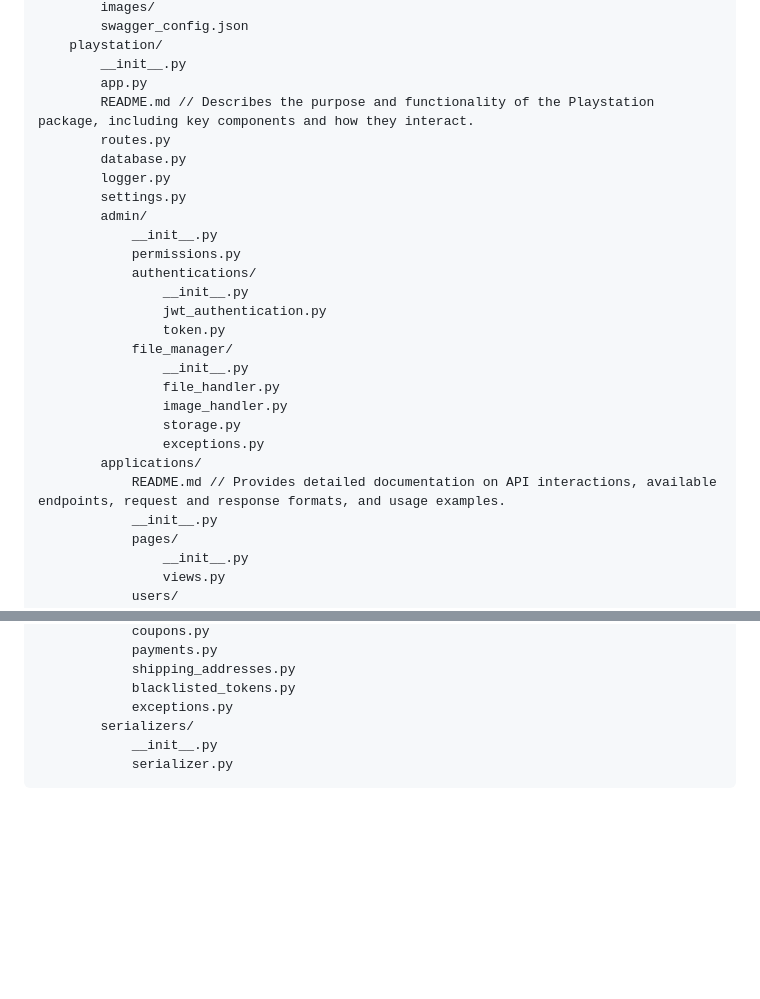
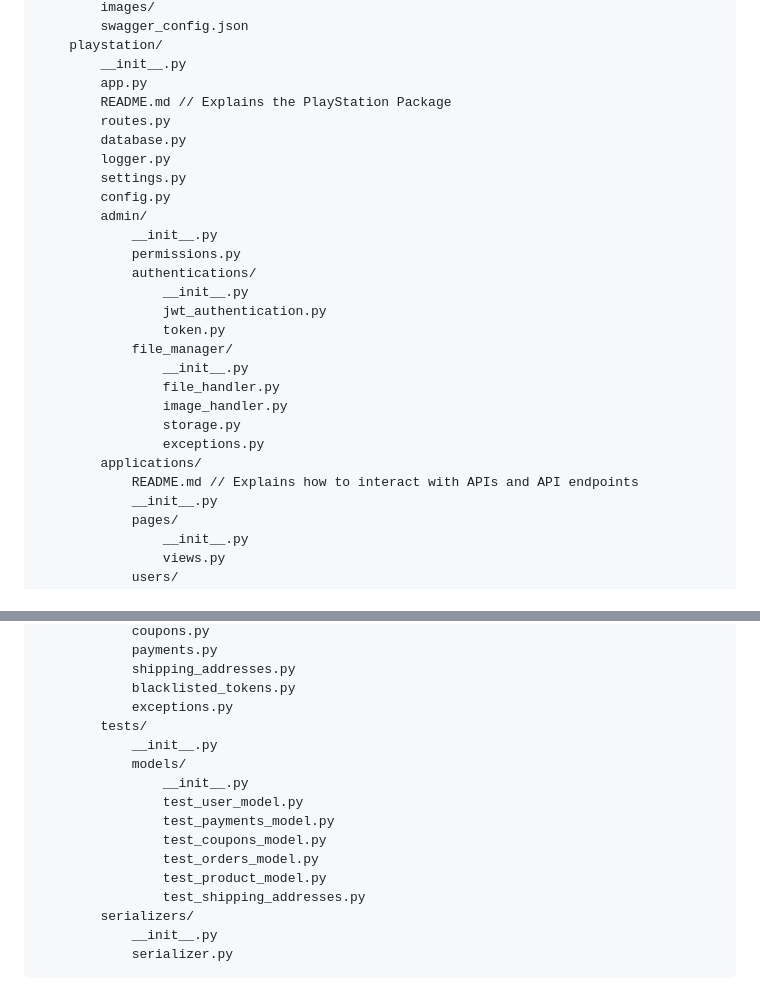
Before and after one commit to Wehda23/ps5-store, a Markdown page: Backend/README.md, 2 parts joined by grey strips. GitHub-like rendering; blank space fills up the shorter version.

```diff
--- a/Backend/README.md
+++ b/Backend/README.md
@@ -50,11 +50,12 @@ project_root/
     playstation/
         __init__.py
         app.py
-        README.md // Describes the purpose and functionality of the Playstation package, including key components and how they interact.
+        README.md // Explains the PlayStation Package
         routes.py
         database.py
         logger.py
         settings.py
+        config.py
         admin/
             __init__.py
             permissions.py
@@ -69,7 +70,7 @@ project_root/
                 storage.py
                 exceptions.py
         applications/
-            README.md // Provides detailed documentation on API interactions, available endpoints, request and response formats, and usage examples.
+            README.md // Explains how to interact with APIs and API endpoints
             __init__.py
             pages/
                 __init__.py
@@ -104,6 +105,16 @@ project_root/
             shipping_addresses.py
             blacklisted_tokens.py
             exceptions.py
+        tests/
+            __init__.py
+            models/
+                __init__.py
+                test_user_model.py
+                test_payments_model.py
+                test_coupons_model.py
+                test_orders_model.py
+                test_product_model.py
+                test_shipping_addresses.py
         serializers/
             __init__.py
             serializer.py
```
Also changed, not shown: Backend/playstation/README.md (+31 -0 lines).
